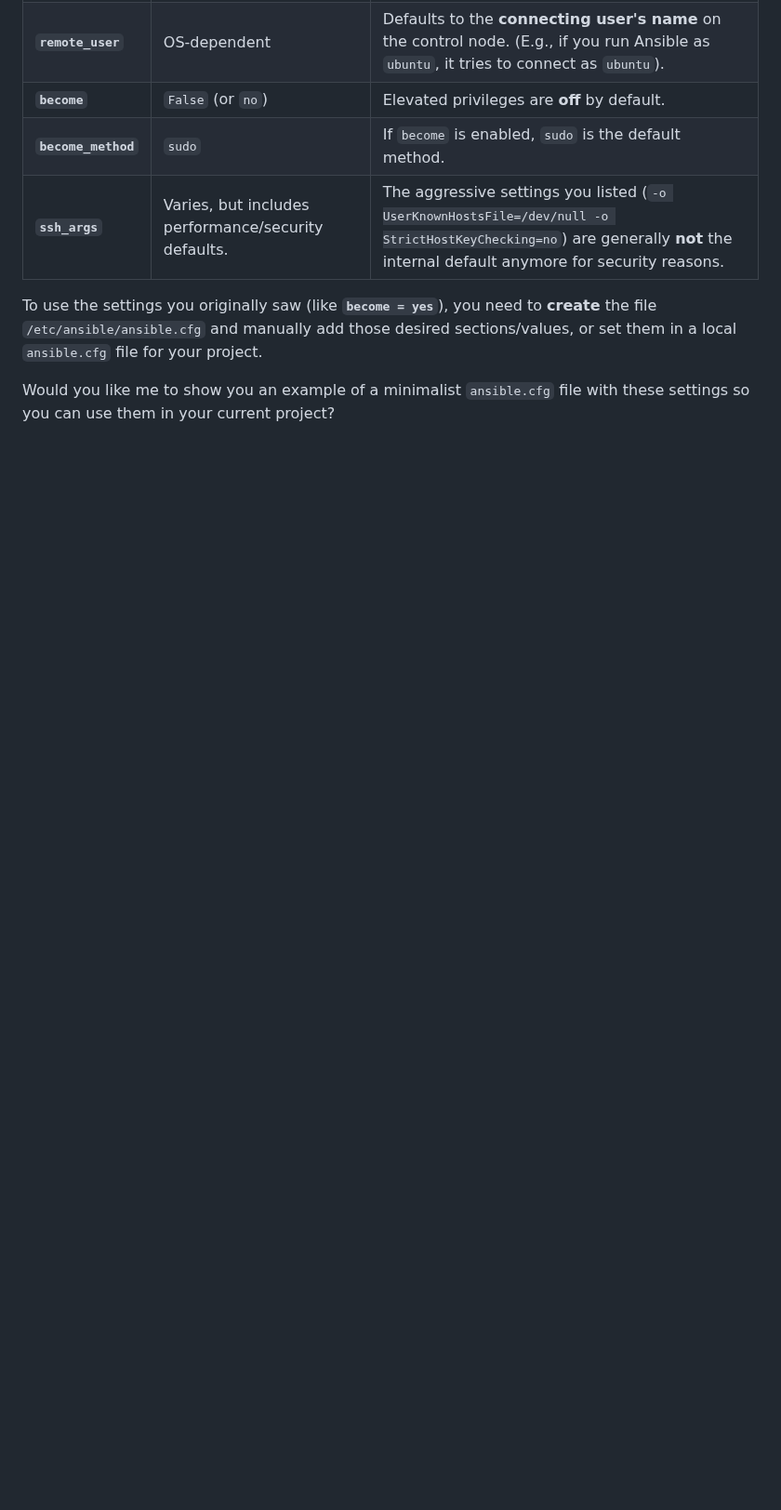
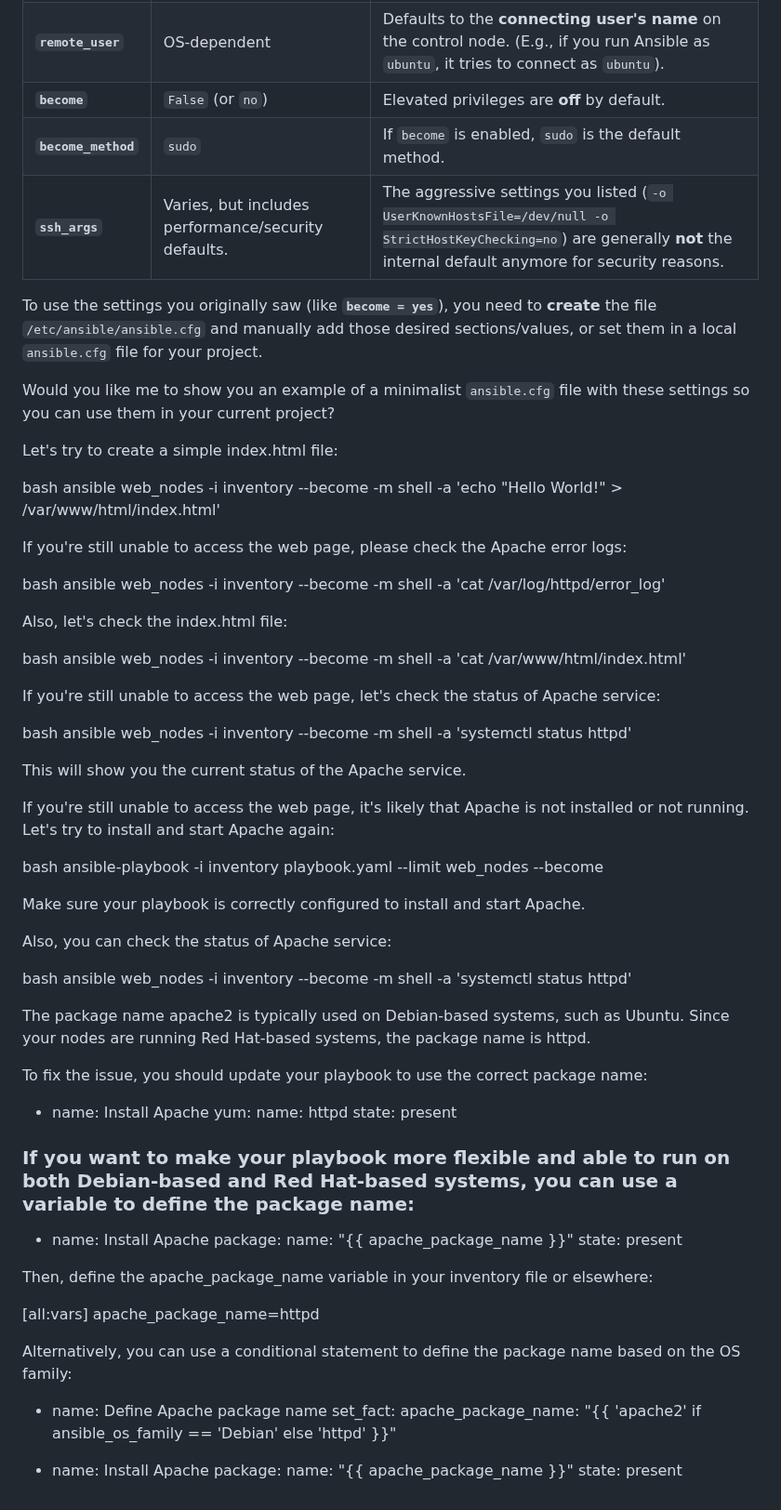
Before and after one commit to dpakGit/My_Ansible, a Markdown page: README.md, the part around the change. Shown at 93% size. Drawn GitHub-style; blank space fills up the shorter version.

```diff
--- a/README.md
+++ b/README.md
@@ -714,3 +714,80 @@ The specific settings you mentioned and their internal defaults are:
 To use the settings you originally saw (like **`become = yes`**), you need to **create** the file `/etc/ansible/ansible.cfg` and manually add those desired sections/values, or set them in a local `ansible.cfg` file for your project.
 
 Would you like me to show you an example of a minimalist `ansible.cfg` file with these settings so you can use them in your current project?
+
+
+
+
+
+
+Let's try to create a simple index.html file:
+
+bash
+ansible web_nodes -i inventory --become -m shell -a 'echo "Hello World!" > /var/www/html/index.html'
+
+
+If you're still unable to access the web page, please check the Apache error logs:
+
+bash
+ansible web_nodes -i inventory --become -m shell -a 'cat /var/log/httpd/error_log'
+
+
+Also, let's check the index.html file:
+
+bash
+ansible web_nodes -i inventory --become -m shell -a 'cat /var/www/html/index.html'
+
+
+If you're still unable to access the web page, let's check the status of Apache service:
+
+bash
+ansible web_nodes -i inventory --become -m shell -a 'systemctl status httpd'
+
+This will show you the current status of the Apache service.
+
+
+If you're still unable to access the web page, it's likely that Apache is not installed or not running. Let's try to install and start Apache again:
+
+bash
+ansible-playbook -i inventory playbook.yaml --limit web_nodes --become
+
+Make sure your playbook is correctly configured to install and start Apache.
+
+Also, you can check the status of Apache service:
+
+bash
+ansible web_nodes -i inventory --become -m shell -a 'systemctl status httpd'
+
+
+
+The package name apache2 is typically used on Debian-based systems, such as Ubuntu. Since your nodes are running Red Hat-based systems, the package name is httpd.
+
+To fix the issue, you should update your playbook to use the correct package name:
+
+- name: Install Apache
+  yum:
+    name: httpd
+    state: present
+
+### If you want to make your playbook more flexible and able to run on both Debian-based and Red Hat-based systems, you can use a variable to define the package name:
+
+- name: Install Apache
+  package:
+    name: "{{ apache_package_name }}"
+    state: present
+
+Then, define the apache_package_name variable in your inventory file or elsewhere:
+
+[all:vars]
+apache_package_name=httpd
+
+Alternatively, you can use a conditional statement to define the package name based on the OS family:
+
+- name: Define Apache package name
+  set_fact:
+    apache_package_name: "{{ 'apache2' if ansible_os_family == 'Debian' else 'httpd' }}"
+
+- name: Install Apache
+  package:
+    name: "{{ apache_package_name }}"
+    state: present
```
